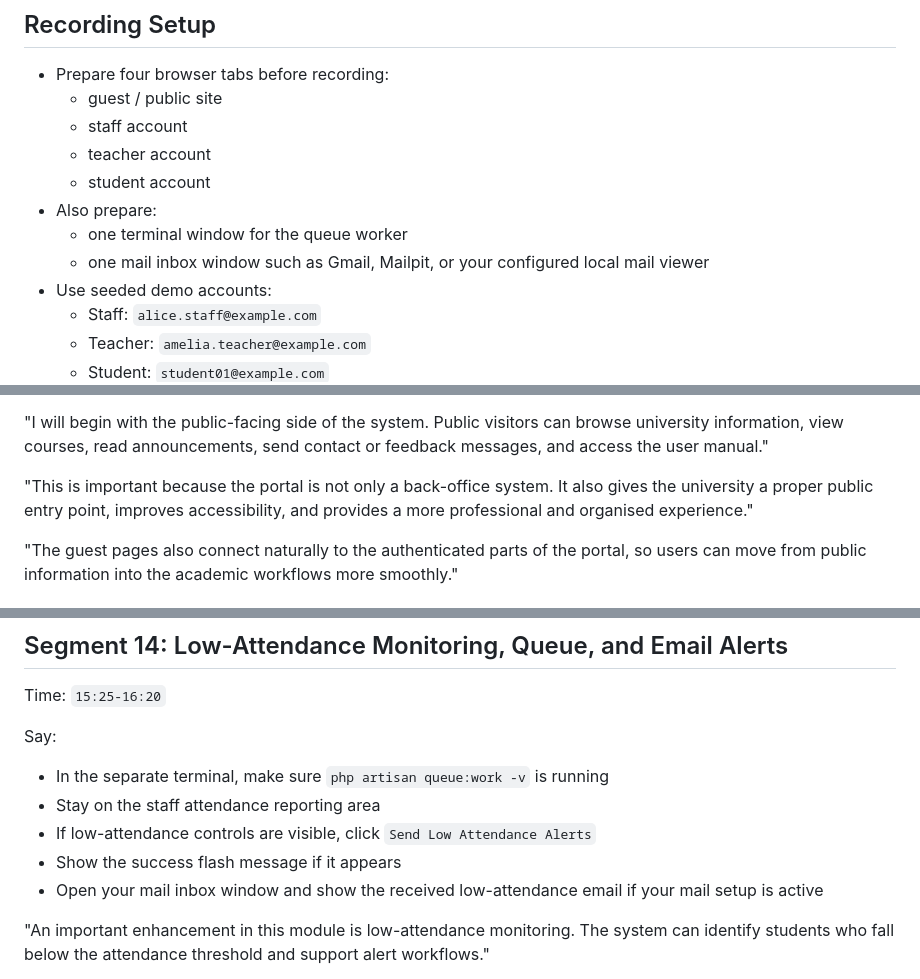
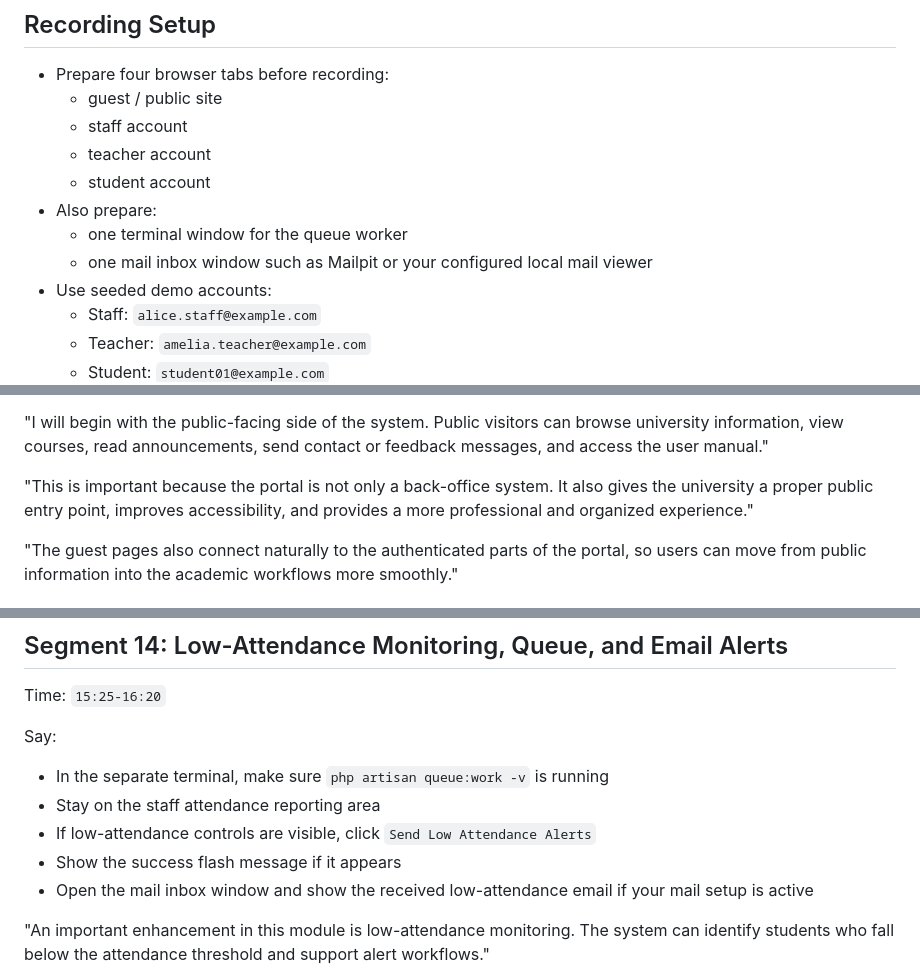
Before and after one commit to KyawMyoHtay1/academic-portal, a Markdown page: docs/PROGRAM_DEMONSTRATION_VIDEO_RECORDING_SCRIPT.md, 3 parts joined by grey strips. GitHub-like rendering.

```diff
--- a/docs/PROGRAM_DEMONSTRATION_VIDEO_RECORDING_SCRIPT.md
+++ b/docs/PROGRAM_DEMONSTRATION_VIDEO_RECORDING_SCRIPT.md
@@ -9,7 +9,7 @@
   - student account
 - Also prepare:
   - one terminal window for the queue worker
-  - one mail inbox window such as Gmail, Mailpit, or your configured local mail viewer
+  - one mail inbox window such as Mailpit or your configured local mail viewer
 - Use seeded demo accounts:
   - Staff: `alice.staff@example.com`
   - Teacher: `amelia.teacher@example.com`
@@ -62,7 +62,7 @@ Say:
 
 "I will begin with the public-facing side of the system. Public visitors can browse university information, view courses, read announcements, send contact or feedback messages, and access the user manual."
 
-"This is important because the portal is not only a back-office system. It also gives the university a proper public entry point, improves accessibility, and provides a more professional and organised experience."
+"This is important because the portal is not only a back-office system. It also gives the university a proper public entry point, improves accessibility, and provides a more professional and organized experience."
 
 "The guest pages also connect naturally to the authenticated parts of the portal, so users can move from public information into the academic workflows more smoothly."
 
@@ -305,7 +305,7 @@ Say:
 - Stay on the staff attendance reporting area
 - If low-attendance controls are visible, click `Send Low Attendance Alerts`
 - Show the success flash message if it appears
-- Open your mail inbox window and show the received low-attendance email if your mail setup is active
+- Open the mail inbox window and show the received low-attendance email if your mail setup is active
 
 "An important enhancement in this module is low-attendance monitoring. The system can identify students who fall below the attendance threshold and support alert workflows."
 
```
Also changed, not shown: other parts of docs/PROGRAM_DEMONSTRATION_VIDEO_RECORDING_SCRIPT.md (+3 -3 lines).
